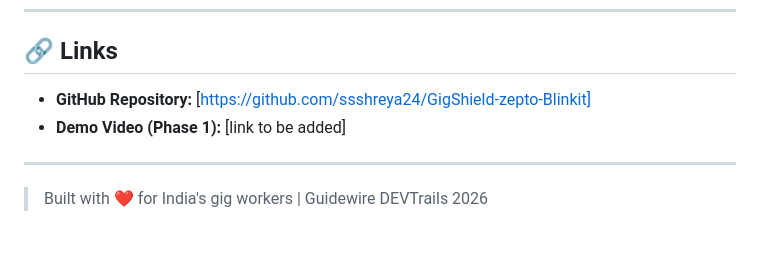
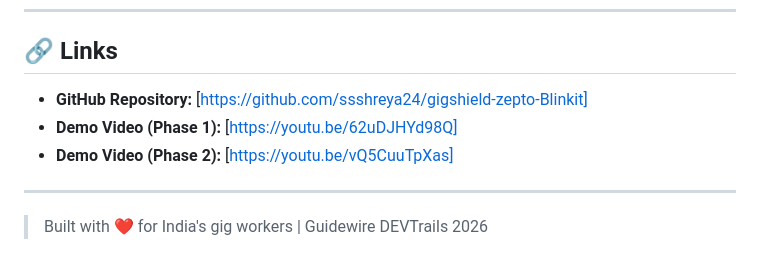
Before and after one commit to ssshreya24/gigshield-zepto-Blinkit, a Markdown page: README.md, the part around one of its changes. GitHub-like rendering.

Commit message:
Update images and links in README.md

```diff
--- a/README.md
+++ b/README.md
@@ -562,8 +562,9 @@ Insurify leverages mobile capabilities to improve system reliability: continuous
 
 ## 🔗 Links
 
-- **GitHub Repository:** [https://github.com/ssshreya24/GigShield-zepto-Blinkit]
-- **Demo Video (Phase 1):** [link to be added]
+- **GitHub Repository:** [https://github.com/ssshreya24/gigshield-zepto-Blinkit]
+- **Demo Video (Phase 1):** [https://youtu.be/62uDJHYd98Q]
+- **Demo Video (Phase 2):** [https://youtu.be/vQ5CuuTpXas]
 
 
 ---
```
Also changed, not shown: other parts of README.md (+3 -3 lines).
